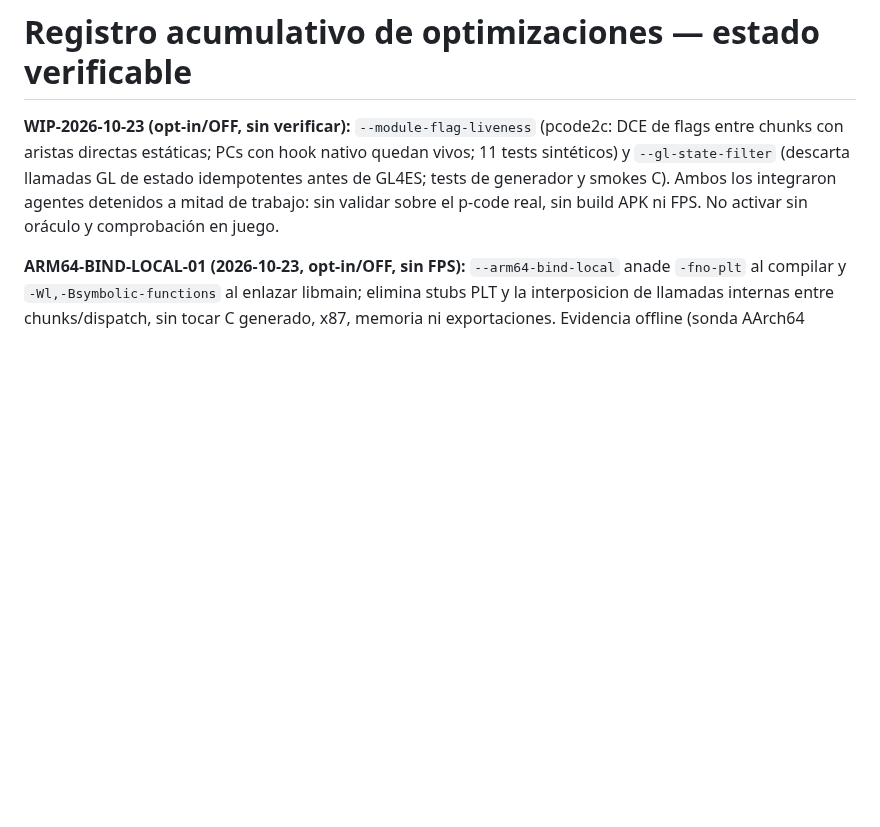
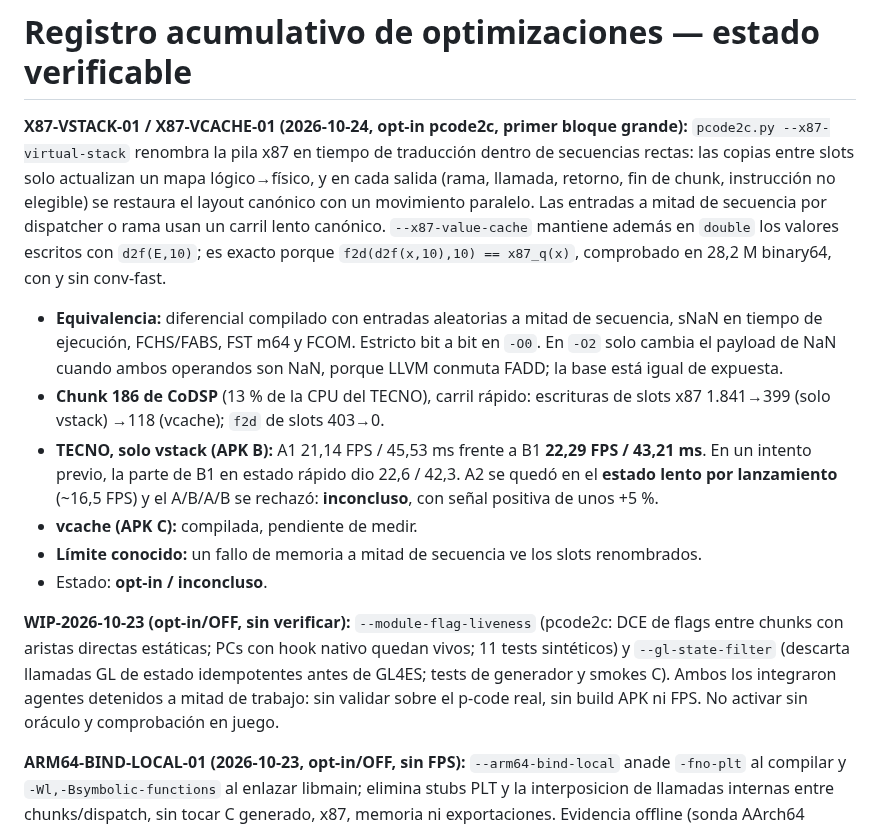
Before and after one commit to Dr3amyBerry/callofrecomp, a Markdown page: docs/OPTIMIZATION_LEDGER.md, the part around the change. Rendered like a GitHub page; blank space fills up the shorter version.

Commit message:
docs-ledger-x87-virtual-stack-value-cache-tecno-partial
Co-Authored-By: Claude Opus 5.5 <noreply@anthropic.com>

```diff
--- a/docs/OPTIMIZATION_LEDGER.md
+++ b/docs/OPTIMIZATION_LEDGER.md
@@ -1,4 +1,12 @@
 # Registro acumulativo de optimizaciones — estado verificable
+
+**X87-VSTACK-01 / X87-VCACHE-01 (2026-10-24, opt-in pcode2c, primer bloque grande):** `pcode2c.py --x87-virtual-stack` renombra la pila x87 en tiempo de traducción dentro de secuencias rectas: las copias entre slots solo actualizan un mapa lógico→físico, y en cada salida (rama, llamada, retorno, fin de chunk, instrucción no elegible) se restaura el layout canónico con un movimiento paralelo. Las entradas a mitad de secuencia por dispatcher o rama usan un carril lento canónico. `--x87-value-cache` mantiene además en `double` los valores escritos con `d2f(E,10)`; es exacto porque `f2d(d2f(x,10),10) == x87_q(x)`, comprobado en 28,2 M binary64, con y sin conv-fast.
+- **Equivalencia:** diferencial compilado con entradas aleatorias a mitad de secuencia, sNaN en tiempo de ejecución, FCHS/FABS, FST m64 y FCOM. Estricto bit a bit en `-O0`. En `-O2` solo cambia el payload de NaN cuando ambos operandos son NaN, porque LLVM conmuta FADD; la base está igual de expuesta.
+- **Chunk 186 de CoDSP** (13 % de la CPU del TECNO), carril rápido: escrituras de slots x87 1.841→399 (solo vstack) →118 (vcache); `f2d` de slots 403→0.
+- **TECNO, solo vstack (APK B):** A1 21,14 FPS / 45,53 ms frente a B1 **22,29 FPS / 43,21 ms**. En un intento previo, la parte de B1 en estado rápido dio 22,6 / 42,3. A2 se quedó en el **estado lento por lanzamiento** (~16,5 FPS) y el A/B/A/B se rechazó: **inconcluso**, con señal positiva de unos +5 %.
+- **vcache (APK C):** compilada, pendiente de medir.
+- **Límite conocido:** un fallo de memoria a mitad de secuencia ve los slots renombrados.
+- Estado: **opt-in / inconcluso**.
 
 **WIP-2026-10-23 (opt-in/OFF, sin verificar):** `--module-flag-liveness` (pcode2c: DCE de flags entre chunks con aristas directas estáticas; PCs con hook nativo quedan vivos; 11 tests sintéticos) y `--gl-state-filter` (descarta llamadas GL de estado idempotentes antes de GL4ES; tests de generador y smokes C). Ambos los integraron agentes detenidos a mitad de trabajo: sin validar sobre el p-code real, sin build APK ni FPS. No activar sin oráculo y comprobación en juego.
 
```
